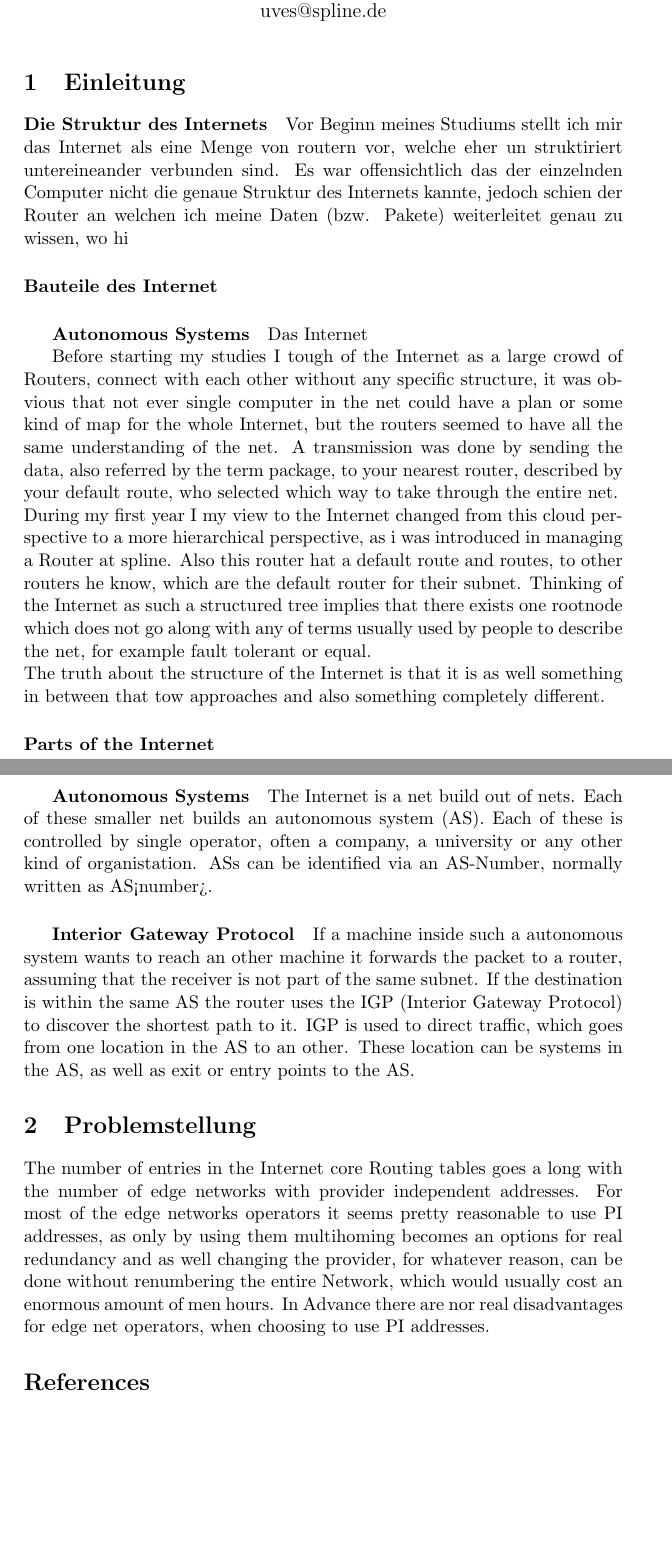
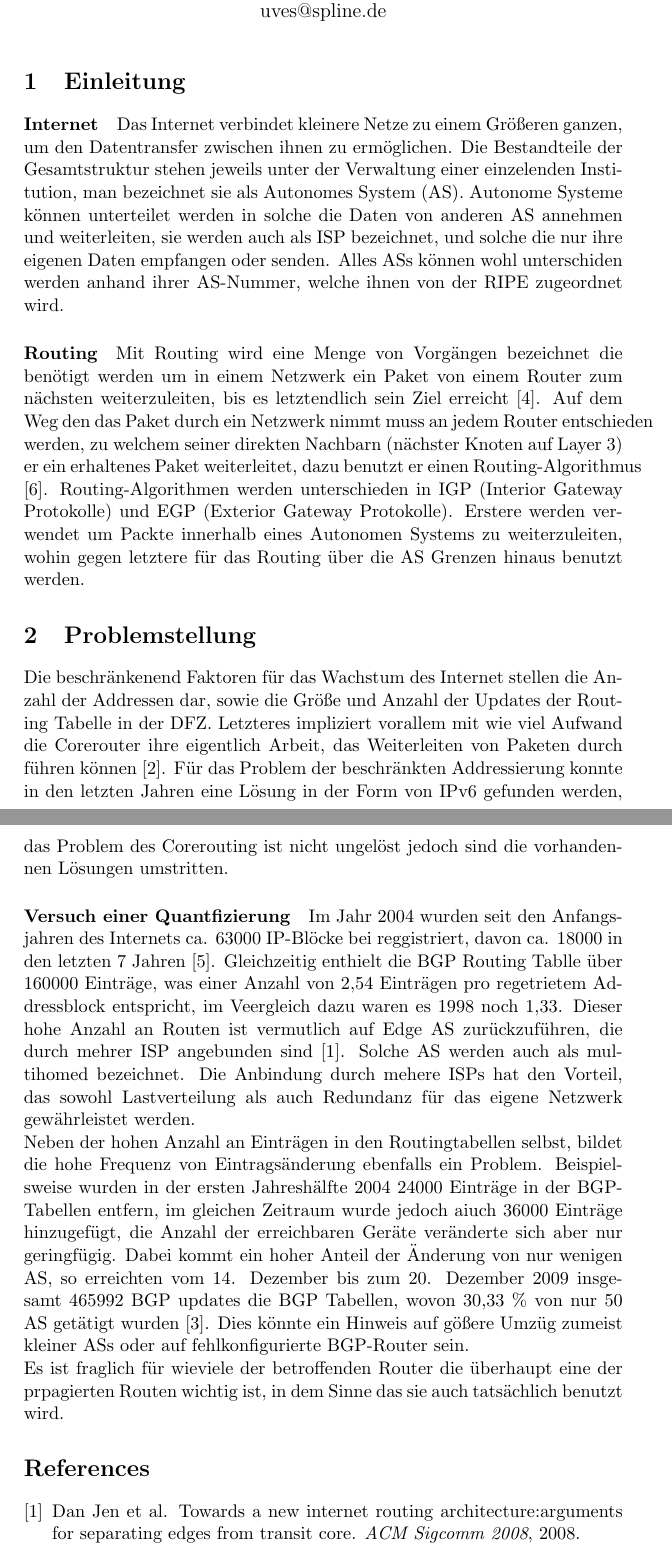
Before and after one commit to slomo/whyTheInternetSucks, a LaTeX document (seminararbeit.tex, which reads ger/intro.tex, ger/prob.tex): two parts of pages 1 and 2 of 2, joined at a grey line, cut so that both start at the same text, the shorter picture padded with empty space. Compiled offline with pdfLaTeX.

Commit message:
Wrote some lines in Introdocution and problem statment. ready to show first efforts

```diff
--- a/ger/intro.tex
+++ b/ger/intro.tex
@@ -1,50 +1,8 @@
 %Einleitungskapitel
 \section{Einleitung}
-\paragraph{Die Struktur des Internets}
-Vor Beginn meines Studiums stellt ich mir das Internet als eine Menge
-von routern vor, welche eher un struktiriert untereineander verbunden
-sind. Es war offensichtlich das der einzelnden Computer nicht die
-genaue Struktur des Internets kannte, jedoch schien der Router an
-welchen ich meine Daten (bzw. Pakete) weiterleitet genau zu wissen, wo
-hi
-%% weritermachen
-\paragraph{Bauteile des Internet}
-\subparagraph{Autonomous Systems}
-Das Internet
 
+\paragraph{Internet}
+Das Internet verbindet kleinere Netze zu einem Größeren ganzen, um den Datentransfer zwischen ihnen zu ermöglichen. Die Bestandteile der Gesamtstruktur stehen jeweils unter der Verwaltung einer einzelenden Institution, man bezeichnet sie als Autonomes System (AS). Autonome Systeme können unterteilet werden in solche die Daten von anderen AS annehmen und weiterleiten, sie werden auch als ISP bezeichnet, und solche die nur ihre eigenen Daten empfangen oder senden. Alles ASs können wohl unterschiden werden anhand ihrer AS-Nummer, welche ihnen von der RIPE zugeordnet wird.
 
-Before starting my studies I tough of the Internet as a large crowd of
-Routers, connect with each other without any specific structure, it was
-obvious that not ever single computer in the net could have a plan or
-some kind of map for the whole Internet, but the routers seemed to have
-all the same understanding of the net. A transmission was done by
-sending the data, also referred by the term package, to your nearest
-router, described by your default route, who selected which way to take
-through the entire net. \\
-During my first year I my view to the Internet changed from this
-cloud perspective to a more hierarchical perspective, as i was introduced
-in managing a Router at spline. Also this router hat a default route
-and routes, to other routers he know, which are the default router for
-their subnet. Thinking of the Internet as such a structured tree
-implies that there exists one rootnode which does not go along with any
-of terms usually used by people to describe the net, for example
-fault tolerant or equal. \\
-The truth about the structure of the Internet is that it is as well
-something in between that tow approaches and also something completely
-different.
-\paragraph{Parts of the Internet}
-\subparagraph{Autonomous Systems}
-The Internet is a net build out of nets. Each of these smaller net
-builds an autonomous system (AS). Each of these is controlled by single
-operator, often a company, a university or any other kind of
-organistation. ASs can be identified via an AS-Number, normally written
-as AS<number>.
-%% add more here
-\subparagraph{Interior Gateway Protocol}
-If a machine inside such a autonomous system wants to reach an other
-machine it forwards the packet to a router, assuming that the receiver
-is not part of the same subnet. If the destination is within the same AS
-the router uses the IGP (Interior Gateway Protocol) to discover the
-shortest path to it. IGP is used to direct traffic, which goes from
-one location in the AS to an other. These location can be systems in
-the AS, as well as exit or entry points to the AS.
+\paragraph{Routing}
+Mit Routing wird eine Menge von Vorgängen bezeichnet die benötigt werden um in einem Netzwerk ein Paket von einem Router zum nächsten weiterzuleiten, bis es letztendlich sein Ziel erreicht \cite{Mahorta:2002:IR}. Auf dem Weg den das Paket durch ein Netzwerk nimmt muss an jedem Router entschieden werden, zu welchem seiner direkten Nachbarn (nächster Knoten auf Layer 3) er ein erhaltenes Paket weiterleitet, dazu benutzt er einen Routing-Algorithmus \cite{Tanenbaum:2003:CN}. Routing-Algorithmen werden unterschieden in IGP (Interior Gateway Protokolle) und EGP (Exterior Gateway Protokolle). Erstere werden verwendet um Packte innerhalb eines Autonomen Systems zu weiterzuleiten, wohin gegen letztere für das Routing über die AS Grenzen hinaus benutzt werden.
--- a/ger/prob.tex
+++ b/ger/prob.tex
@@ -1,11 +1,7 @@
 \section{Problemstellung}
-%Beschreibung des Problems
-The number of entries in the Internet core Routing tables goes a long
-with the number of edge networks with provider independent addresses.
-For most of the edge networks operators it seems pretty reasonable to
-use PI addresses, as only by using them multihoming becomes an options for real
-redundancy and as well changing the provider, for whatever reason,
-can be done without renumbering the entire Network, which would usually
-cost an enormous amount of men hours. In Advance there are nor real
-disadvantages for edge net operators, when choosing to use PI
-addresses.
+Die beschränkenend Faktoren für das Wachstum des Internet stellen die Anzahl der Addressen dar, sowie die Größe und Anzahl der Updates der Routing Tabelle in der DFZ. Letzteres impliziert vorallem mit wie viel Aufwand die Corerouter ihre eigentlich Arbeit, das Weiterleiten von Paketen durch führen können \cite{Huston:2003:BGP}. Für das Problem der beschränkten Addressierung konnte in den letzten Jahren eine Lösung in der Form von IPv6 gefunden werden, das Problem des Corerouting ist nicht ungelöst jedoch sind die vorhandennen Lösungen umstritten.
+
+\paragraph{Versuch einer Quantfizierung}
+Im Jahr 2004 wurden seit den Anfangsjahren des Internets ca. 63000 IP-Blöcke bei reggistriert, davon ca. 18000 in den letzten 7 Jahren \cite{journals/ccr/MengXZHLZ04}. Gleichzeitig enthielt die BGP Routing Tablle über 160000 Einträge, was einer Anzahl von 2,54 Einträgen pro regetrietem Addressblock entspricht, im Veergleich dazu waren es 1998 noch 1,33. Dieser hohe Anzahl an Routen ist vermutlich auf Edge AS zurückzuführen, die durch mehrer ISP angebunden sind \cite{jen:2008:start}. Solche AS werden auch als multihomed bezeichnet. Die Anbindung durch mehere ISPs hat den Vorteil, das sowohl Lastverteilung als auch Redundanz für das eigene Netzwerk gewährleistet werden. \\
+Neben der hohen Anzahl an Einträgen in den Routingtabellen selbst, bildet die hohe Frequenz von Eintragsänderung ebenfalls ein Problem. Beispielsweise wurden in der ersten Jahreshälfte 2004 24000 Einträge in der BGP-Tabellen entfern, im gleichen Zeitraum wurde jedoch aiuch 36000 Einträge hinzugefügt, die Anzahl der erreichbaren Geräte veränderte sich aber nur geringfügig. Dabei kommt ein hoher Anteil der Änderung von nur wenigen AS, so erreichten vom 14. Dezember bis zum 20. Dezember 2009 insgesamt 465992 BGP updates die BGP Tabellen, wovon 30,33 \% von nur 50 AS getätigt wurden \cite{Huston:aktuell:BGP}. Dies könnte ein Hinweis auf gößere Umzüg zumeist kleiner ASs oder auf fehlkonfigurierte BGP-Router sein. \\
+Es ist fraglich für wieviele der betroffenden Router die überhaupt eine der prpagierten Routen wichtig ist, in dem Sinne das sie auch tatsächlich benutzt wird.
```
Also changed, not shown: semniararbeit.tex (deleted, +0 -24 lines), section/intro.tex (deleted), section/prob.tex (deleted), section/sol.tex (deleted), section/src.tex (deleted), section/tech.tex (deleted).
